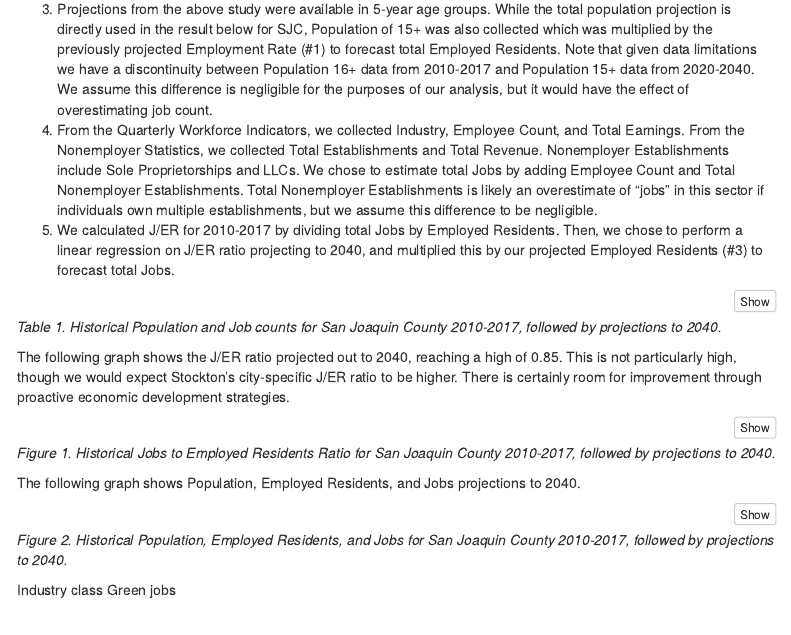
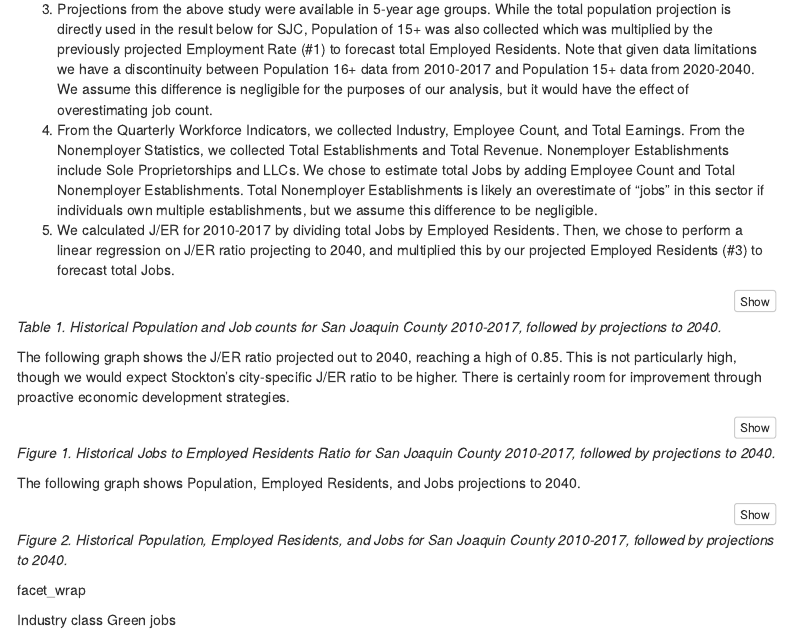
Before and after one commit to citysystems/greeneconomy, an R Markdown document (stockton_greeneconomy.Rmd): the page in a window 1100 px wide, from 1900 px down. Rendered offline with R 4.5, knitr and Pandoc, with nearby package versions; the code chunks are not run, so their results and figures are left out; menus at the side of the page are left out.

Commit message:
Update stockton_greeneconomy.Rmd

````diff
--- a/stockton_greeneconomy.Rmd
+++ b/stockton_greeneconomy.Rmd
@@ -304,5 +304,7 @@ ggplot(pop_jobs_sjc_w_projection, aes(x = Year)) +
 ```
 *Figure 2. Historical Population, Employed Residents, and Jobs for San Joaquin County 2010-2017, followed by projections to 2040.*
 
+facet_wrap
+
 Industry class
 Green jobs
````
